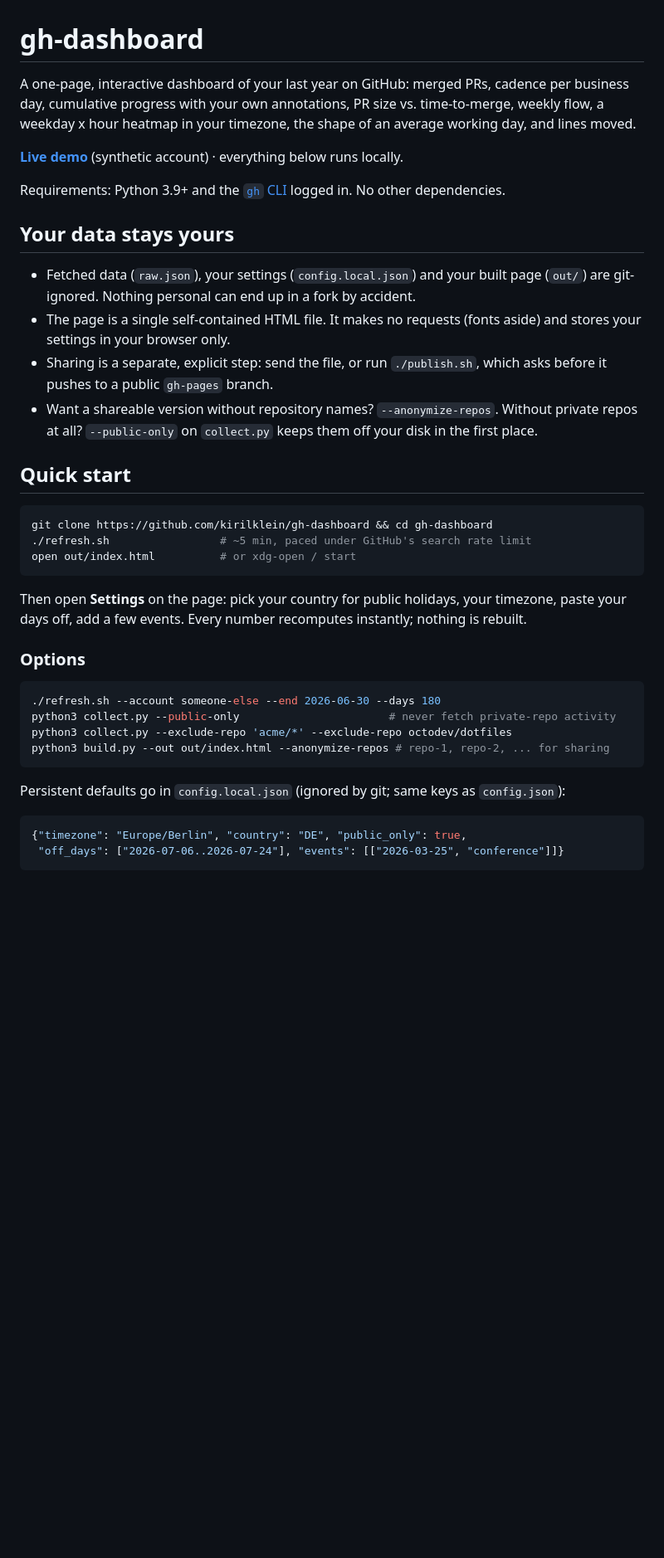
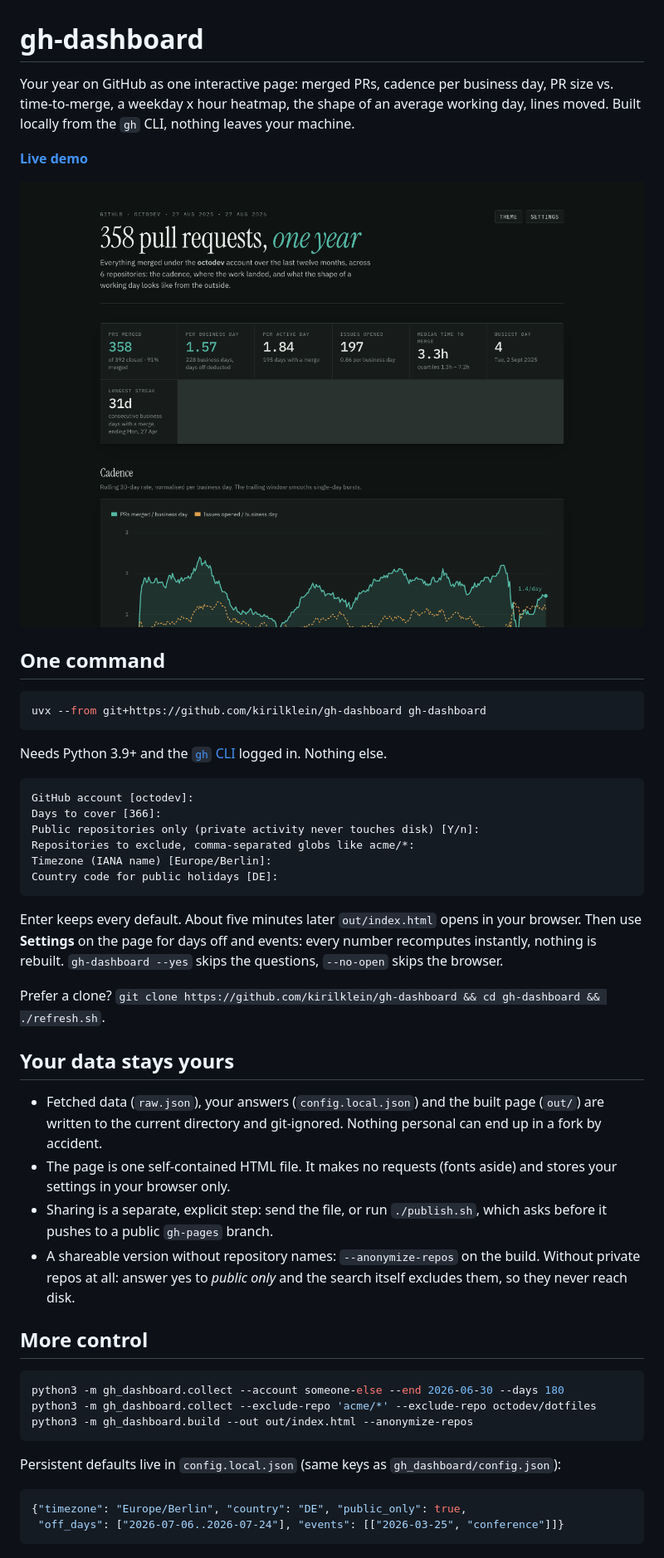
Before and after one commit to kirilklein/gh-dashboard, a Markdown page: README.md, the part around one of its changes. Shown at 83% size. Drawn GitHub-style; pictures changed too: docs/screenshot.png (added); blank space fills up the shorter version.

````diff
--- a/README.md
+++ b/README.md
@@ -1,45 +1,56 @@
 # gh-dashboard
 
-A one-page, interactive dashboard of your last year on GitHub: merged PRs, cadence per business
-day, cumulative progress with your own annotations, PR size vs. time-to-merge, weekly flow,
-a weekday x hour heatmap in your timezone, the shape of an average working day, and lines moved.
+Your year on GitHub as one interactive page: merged PRs, cadence per business day, PR size vs.
+time-to-merge, a weekday x hour heatmap, the shape of an average working day, lines moved. Built
+locally from the `gh` CLI, nothing leaves your machine.
 
-**[Live demo](https://kirilklein.github.io/gh-dashboard/)** (synthetic account) · everything below runs locally.
+**[Live demo](https://kirilklein.github.io/gh-dashboard/)**
 
-Requirements: Python 3.9+ and the [`gh` CLI](https://cli.github.com/) logged in. No other dependencies.
+[![gh-dashboard demo](docs/screenshot.png)](https://kirilklein.github.io/gh-dashboard/)
+
+## One command
+
+```bash
+uvx --from git+https://github.com/kirilklein/gh-dashboard gh-dashboard
+```
+
+Needs Python 3.9+ and the [`gh` CLI](https://cli.github.com/) logged in. Nothing else.
+
+```
+GitHub account [octodev]:
+Days to cover [366]:
+Public repositories only (private activity never touches disk) [Y/n]:
+Repositories to exclude, comma-separated globs like acme/*:
+Timezone (IANA name) [Europe/Berlin]:
+Country code for public holidays [DE]:
+```
+
+Enter keeps every default. About five minutes later `out/index.html` opens in your browser. Then use
+**Settings** on the page for days off and events: every number recomputes instantly, nothing is
+rebuilt. `gh-dashboard --yes` skips the questions, `--no-open` skips the browser.
+
+Prefer a clone? `git clone https://github.com/kirilklein/gh-dashboard && cd gh-dashboard && ./refresh.sh`.
 
 ## Your data stays yours
 
-- Fetched data (`raw.json`), your settings (`config.local.json`) and your built page (`out/`) are
-  git-ignored. Nothing personal can end up in a fork by accident.
-- The page is a single self-contained HTML file. It makes no requests (fonts aside) and stores your
+- Fetched data (`raw.json`), your answers (`config.local.json`) and the built page (`out/`) are
+  written to the current directory and git-ignored. Nothing personal can end up in a fork by accident.
+- The page is one self-contained HTML file. It makes no requests (fonts aside) and stores your
   settings in your browser only.
 - Sharing is a separate, explicit step: send the file, or run `./publish.sh`, which asks before it
   pushes to a public `gh-pages` branch.
-- Want a shareable version without repository names? `--anonymize-repos`. Without private repos at
-  all? `--public-only` on `collect.py` keeps them off your disk in the first place.
+- A shareable version without repository names: `--anonymize-repos` on the build. Without private
+  repos at all: answer yes to *public only* and the search itself excludes them, so they never reach disk.
 
-## Quick start
+## More control
 
 ```bash
-git clone https://github.com/kirilklein/gh-dashboard && cd gh-dashboard
-./refresh.sh                 # ~5 min, paced under GitHub's search rate limit
-open out/index.html          # or xdg-open / start
+python3 -m gh_dashboard.collect --account someone-else --end 2026-06-30 --days 180
+python3 -m gh_dashboard.collect --exclude-repo 'acme/*' --exclude-repo octodev/dotfiles
+python3 -m gh_dashboard.build --out out/index.html --anonymize-repos
 ```
 
-Then open **Settings** on the page: pick your country for public holidays, your timezone, paste
-your days off, add a few events. Every number recomputes instantly; nothing is rebuilt.
-
-### Options
-
-```bash
-./refresh.sh --account someone-else --end 2026-06-30 --days 180
-python3 collect.py --public-only                       # never fetch private-repo activity
-python3 collect.py --exclude-repo 'acme/*' --exclude-repo octodev/dotfiles
-python3 build.py --out out/index.html --anonymize-repos # repo-1, repo-2, ... for sharing
-```
-
-Persistent defaults go in `config.local.json` (ignored by git; same keys as `config.json`):
+Persistent defaults live in `config.local.json` (same keys as `gh_dashboard/config.json`):
 
 ```json
 {"timezone": "Europe/Berlin", "country": "DE", "public_only": true,
````
Also changed, not shown: other parts of README.md (+4 -7 lines), AGENTS.md (+17 -13 lines), 21 other files.
